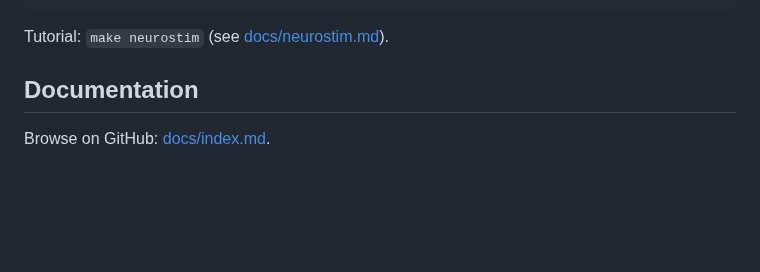
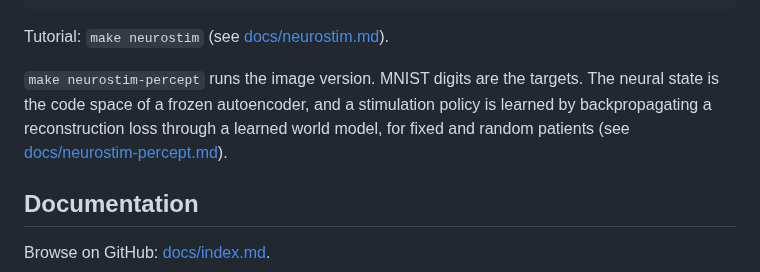
Before and after one commit to ascientist/sentionaut, a Markdown page: README.md, the part around the change. Rendered like a GitHub page; blank space fills up the shorter version.

````diff
--- a/README.md
+++ b/README.md
@@ -76,6 +76,12 @@ obs, r, terminated, truncated, info = env.step(env.action_space.sample())
 ```
 
 Tutorial: `make neurostim` (see [docs/neurostim.md](docs/neurostim.md)).
+
+`make neurostim-percept` runs the image version. MNIST digits are the
+targets. The neural state is the code space of a frozen autoencoder, and a
+stimulation policy is learned by backpropagating a reconstruction loss
+through a learned world model, for fixed and random patients (see
+[docs/neurostim-percept.md](docs/neurostim-percept.md)).
 
 ## Documentation
 
````
Also changed, not shown: docs/index.md (+3 -0 lines), docs/neurostim-percept.md (added, +132 -0 lines), docs/neurostim.md (+7 -0 lines), docs/assets/neurostim/p1_hold.png (added), docs/assets/neurostim/p2_world_model.png (added), docs/assets/neurostim/p3_reconstructions.png (added), docs/assets/neurostim/p4_sequence.png (added), 6 other files.
